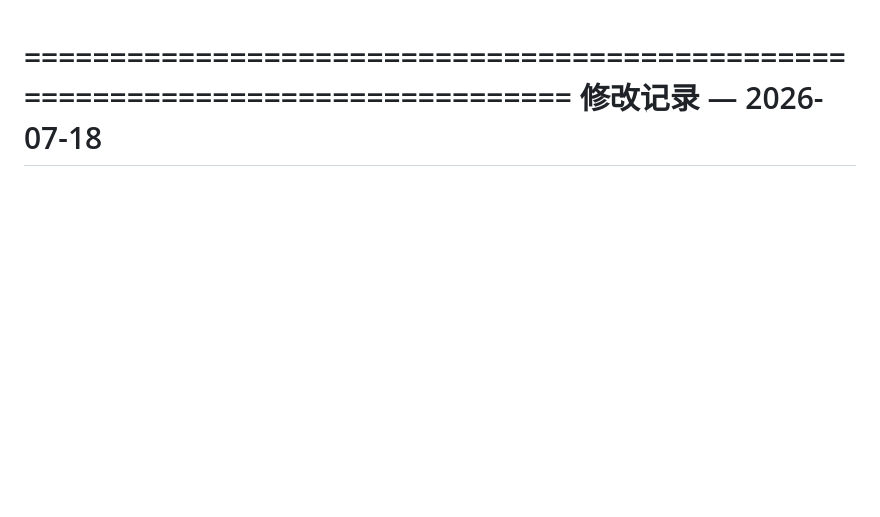
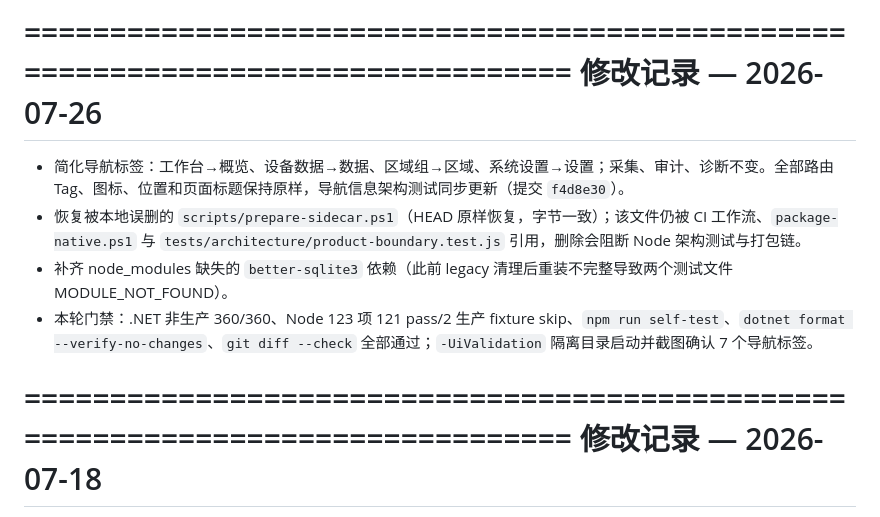
Before and after one commit to osGex0o0II/ems-scout, a Markdown page: CHANGELOG.md, the part around the change. Rendered like a GitHub page; blank space fills up the shorter version.

Commit message:
docs: record navigation label completion and gate results
Mark the navigation-labels plan steps complete with verification evidence, and add a 2026-07-26 CHANGELOG entry covering the label rename commit, the prepare-sidecar.ps1 restoration, the better-sqlite3 dependency fix, and the full non-production gate results.

Co-Authored-By: Claude Fable 5 <noreply@anthropic.com>

```diff
--- a/CHANGELOG.md
+++ b/CHANGELOG.md
@@ -1,3 +1,12 @@
+================================================================================
+修改记录 — 2026-07-26
+===============================================================================
+
+- 简化导航标签：工作台→概览、设备数据→数据、区域组→区域、系统设置→设置；采集、审计、诊断不变。全部路由 Tag、图标、位置和页面标题保持原样，导航信息架构测试同步更新（提交 `f4d8e30`）。
+- 恢复被本地误删的 `scripts/prepare-sidecar.ps1`（HEAD 原样恢复，字节一致）；该文件仍被 CI 工作流、`package-native.ps1` 与 `tests/architecture/product-boundary.test.js` 引用，删除会阻断 Node 架构测试与打包链。
+- 补齐 node_modules 缺失的 `better-sqlite3` 依赖（此前 legacy 清理后重装不完整导致两个测试文件 MODULE_NOT_FOUND）。
+- 本轮门禁：.NET 非生产 360/360、Node 123 项 121 pass/2 生产 fixture skip、`npm run self-test`、`dotnet format --verify-no-changes`、`git diff --check` 全部通过；`-UiValidation` 隔离目录启动并截图确认 7 个导航标签。
+
 ================================================================================
 修改记录 — 2026-07-18
 ===============================================================================
```
Also changed, not shown: 1 other file.
